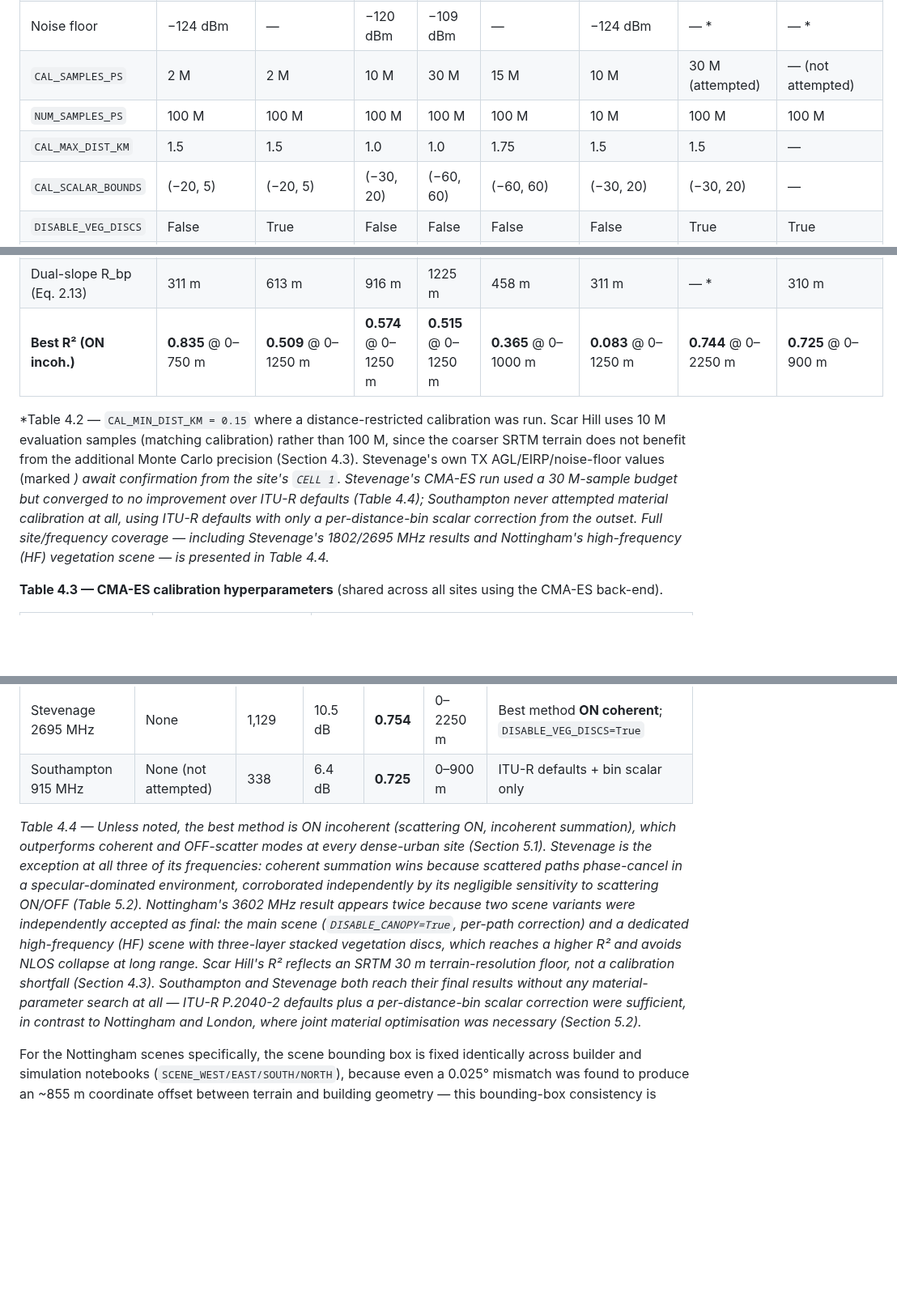
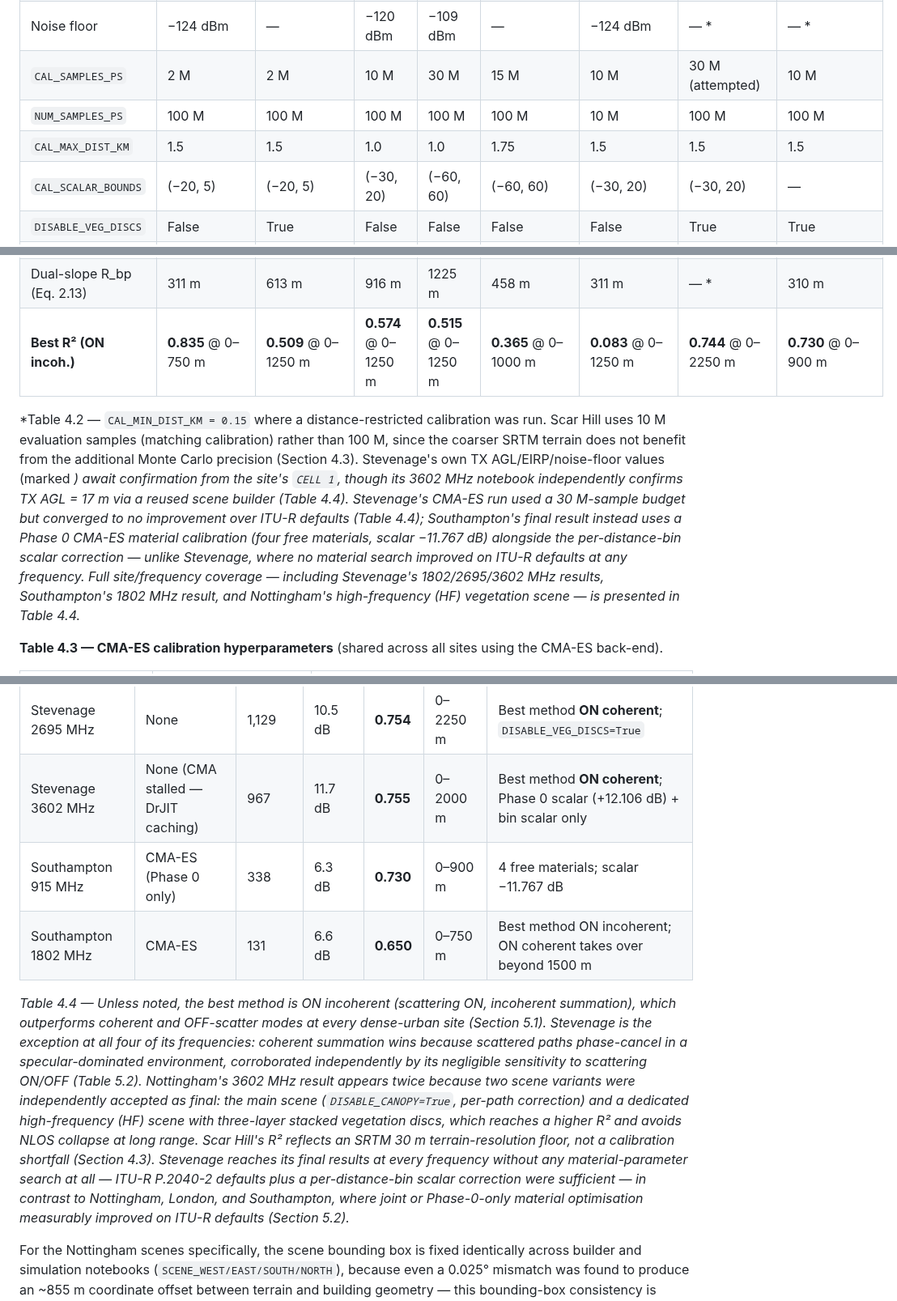
Before and after one commit to joujou78/Ray-Tracing---Sionna-RT, a Markdown page: thesis/chapter4_implementation.md, 3 parts joined by grey strips. Shown at 81% size. Drawn GitHub-style; blank space fills up the shorter version.

```diff
--- a/thesis/chapter4_implementation.md
+++ b/thesis/chapter4_implementation.md
@@ -63,18 +63,18 @@ At the time of the query, GPU utilisation was at 100% across four concurrent Pyt
 | TX AGL | 17 m | 17 m | 17 m | 17 m | 45 m | 17 m | — * | — * |
 | TX EIRP | — | — | 56 dBm | 54 dBm | 49 dBm | 46.9 dBm | — * | — * |
 | Noise floor | −124 dBm | — | −120 dBm | −109 dBm | — | −124 dBm | — * | — * |
-| `CAL_SAMPLES_PS` | 2 M | 2 M | 10 M | 30 M | 15 M | 10 M | 30 M (attempted) | — (not attempted) |
+| `CAL_SAMPLES_PS` | 2 M | 2 M | 10 M | 30 M | 15 M | 10 M | 30 M (attempted) | 10 M |
 | `NUM_SAMPLES_PS` | 100 M | 100 M | 100 M | 100 M | 100 M | 10 M | 100 M | 100 M |
-| `CAL_MAX_DIST_KM` | 1.5 | 1.5 | 1.0 | 1.0 | 1.75 | 1.5 | 1.5 | — |
+| `CAL_MAX_DIST_KM` | 1.5 | 1.5 | 1.0 | 1.0 | 1.75 | 1.5 | 1.5 | 1.5 |
 | `CAL_SCALAR_BOUNDS` | (−20, 5) | (−20, 5) | (−30, 20) | (−60, 60) | (−60, 60) | (−30, 20) | (−30, 20) | — |
 | `DISABLE_VEG_DISCS` | False | True | False | False | False | False | True | True |
 | `DISABLE_CANOPY` | False | False | False | True | False | False | False | — |
 | Terrain source | EA LiDAR 1 m | EA LiDAR 1 m | EA LiDAR 1 m | EA LiDAR 1 m | EA LiDAR 1 m | SRTM 30 m | EA LiDAR 1 m | EA LiDAR 1 m |
 | Vegetation formula | Weissberger | Weissberger | ITU-R P.833-10 | ITU-R P.833-10 | Weissberger | Weissberger | Weissberger | Weissberger |
 | Dual-slope R_bp (Eq. 2.13) | 311 m | 613 m | 916 m | 1225 m | 458 m | 311 m | — * | 310 m |
-| **Best R² (ON incoh.)** | **0.835** @ 0–750 m | **0.509** @ 0–1250 m | **0.574** @ 0–1250 m | **0.515** @ 0–1250 m | **0.365** @ 0–1000 m | **0.083** @ 0–1250 m | **0.744** @ 0–2250 m | **0.725** @ 0–900 m |
+| **Best R² (ON incoh.)** | **0.835** @ 0–750 m | **0.509** @ 0–1250 m | **0.574** @ 0–1250 m | **0.515** @ 0–1250 m | **0.365** @ 0–1000 m | **0.083** @ 0–1250 m | **0.744** @ 0–2250 m | **0.730** @ 0–900 m |
 
-*Table 4.2 — `CAL_MIN_DIST_KM = 0.15` where a distance-restricted calibration was run. Scar Hill uses 10 M evaluation samples (matching calibration) rather than 100 M, since the coarser SRTM terrain does not benefit from the additional Monte Carlo precision (Section 4.3). Stevenage's own TX AGL/EIRP/noise-floor values (marked *) await confirmation from the site's `CELL 1`. Stevenage's CMA-ES run used a 30 M-sample budget but converged to no improvement over ITU-R defaults (Table 4.4); Southampton never attempted material calibration at all, using ITU-R defaults with only a per-distance-bin scalar correction from the outset. Full site/frequency coverage — including Stevenage's 1802/2695 MHz results and Nottingham's high-frequency (HF) vegetation scene — is presented in Table 4.4.*
+*Table 4.2 — `CAL_MIN_DIST_KM = 0.15` where a distance-restricted calibration was run. Scar Hill uses 10 M evaluation samples (matching calibration) rather than 100 M, since the coarser SRTM terrain does not benefit from the additional Monte Carlo precision (Section 4.3). Stevenage's own TX AGL/EIRP/noise-floor values (marked *) await confirmation from the site's `CELL 1`, though its 3602 MHz notebook independently confirms TX AGL = 17 m via a reused scene builder (Table 4.4). Stevenage's CMA-ES run used a 30 M-sample budget but converged to no improvement over ITU-R defaults (Table 4.4); Southampton's final result instead uses a Phase 0 CMA-ES material calibration (four free materials, scalar −11.767 dB) alongside the per-distance-bin scalar correction — unlike Stevenage, where no material search improved on ITU-R defaults at any frequency. Full site/frequency coverage — including Stevenage's 1802/2695/3602 MHz results, Southampton's 1802 MHz result, and Nottingham's high-frequency (HF) vegetation scene — is presented in Table 4.4.*
 
 **Table 4.3 — CMA-ES calibration hyperparameters** (shared across all sites using the CMA-ES back-end).
 
@@ -106,9 +106,11 @@ At the time of the query, GPU utilisation was at 100% across four concurrent Pyt
 | Stevenage 915 MHz | None (CMA-ES attempted, no gain) | 1,200 | 11.3 dB | **0.744** | 0–2250 m | ITU-R defaults + bin scalar only |
 | Stevenage 1802 MHz | None | 873 | 10.6 dB | **0.735** | 0–1750 m | Best method **ON coherent**, not incoherent |
 | Stevenage 2695 MHz | None | 1,129 | 10.5 dB | **0.754** | 0–2250 m | Best method **ON coherent**; `DISABLE_VEG_DISCS=True` |
-| Southampton 915 MHz | None (not attempted) | 338 | 6.4 dB | **0.725** | 0–900 m | ITU-R defaults + bin scalar only |
+| Stevenage 3602 MHz | None (CMA stalled — DrJIT caching) | 967 | 11.7 dB | **0.755** | 0–2000 m | Best method **ON coherent**; Phase 0 scalar (+12.106 dB) + bin scalar only |
+| Southampton 915 MHz | CMA-ES (Phase 0 only) | 338 | 6.3 dB | **0.730** | 0–900 m | 4 free materials; scalar −11.767 dB |
+| Southampton 1802 MHz | CMA-ES | 131 | 6.6 dB | **0.650** | 0–750 m | Best method ON incoherent; ON coherent takes over beyond 1500 m |
 
-*Table 4.4 — Unless noted, the best method is ON incoherent (scattering ON, incoherent summation), which outperforms coherent and OFF-scatter modes at every dense-urban site (Section 5.1). Stevenage is the exception at all three of its frequencies: coherent summation wins because scattered paths phase-cancel in a specular-dominated environment, corroborated independently by its negligible sensitivity to scattering ON/OFF (Table 5.2). Nottingham's 3602 MHz result appears twice because two scene variants were independently accepted as final: the main scene (`DISABLE_CANOPY=True`, per-path correction) and a dedicated high-frequency (HF) scene with three-layer stacked vegetation discs, which reaches a higher R² and avoids NLOS collapse at long range. Scar Hill's R² reflects an SRTM 30 m terrain-resolution floor, not a calibration shortfall (Section 4.3). Southampton and Stevenage both reach their final results without any material-parameter search at all — ITU-R P.2040-2 defaults plus a per-distance-bin scalar correction were sufficient, in contrast to Nottingham and London, where joint material optimisation was necessary (Section 5.2).*
+*Table 4.4 — Unless noted, the best method is ON incoherent (scattering ON, incoherent summation), which outperforms coherent and OFF-scatter modes at every dense-urban site (Section 5.1). Stevenage is the exception at all four of its frequencies: coherent summation wins because scattered paths phase-cancel in a specular-dominated environment, corroborated independently by its negligible sensitivity to scattering ON/OFF (Table 5.2). Nottingham's 3602 MHz result appears twice because two scene variants were independently accepted as final: the main scene (`DISABLE_CANOPY=True`, per-path correction) and a dedicated high-frequency (HF) scene with three-layer stacked vegetation discs, which reaches a higher R² and avoids NLOS collapse at long range. Scar Hill's R² reflects an SRTM 30 m terrain-resolution floor, not a calibration shortfall (Section 4.3). Stevenage reaches its final results at every frequency without any material-parameter search at all — ITU-R P.2040-2 defaults plus a per-distance-bin scalar correction were sufficient — in contrast to Nottingham, London, and Southampton, where joint or Phase-0-only material optimisation measurably improved on ITU-R defaults (Section 5.2).*
 
 For the Nottingham scenes specifically, the scene bounding box is fixed identically across builder and simulation notebooks (`SCENE_WEST/EAST/SOUTH/NORTH`), because even a 0.025° mismatch was found to produce an ~855 m coordinate offset between terrain and building geometry — this bounding-box consistency is checked automatically before every run (Section 4.4) rather than trusted to manual discipline.
 
```
Also changed, not shown: other parts of thesis/chapter4_implementation.md (+3 -1 lines), thesis/chapter3_proposed_method.md (+1 -1 lines), thesis/chapter5_results_validation.md (+5 -3 lines), thesis/figures/fig5_1_final_r2_by_site.png.
